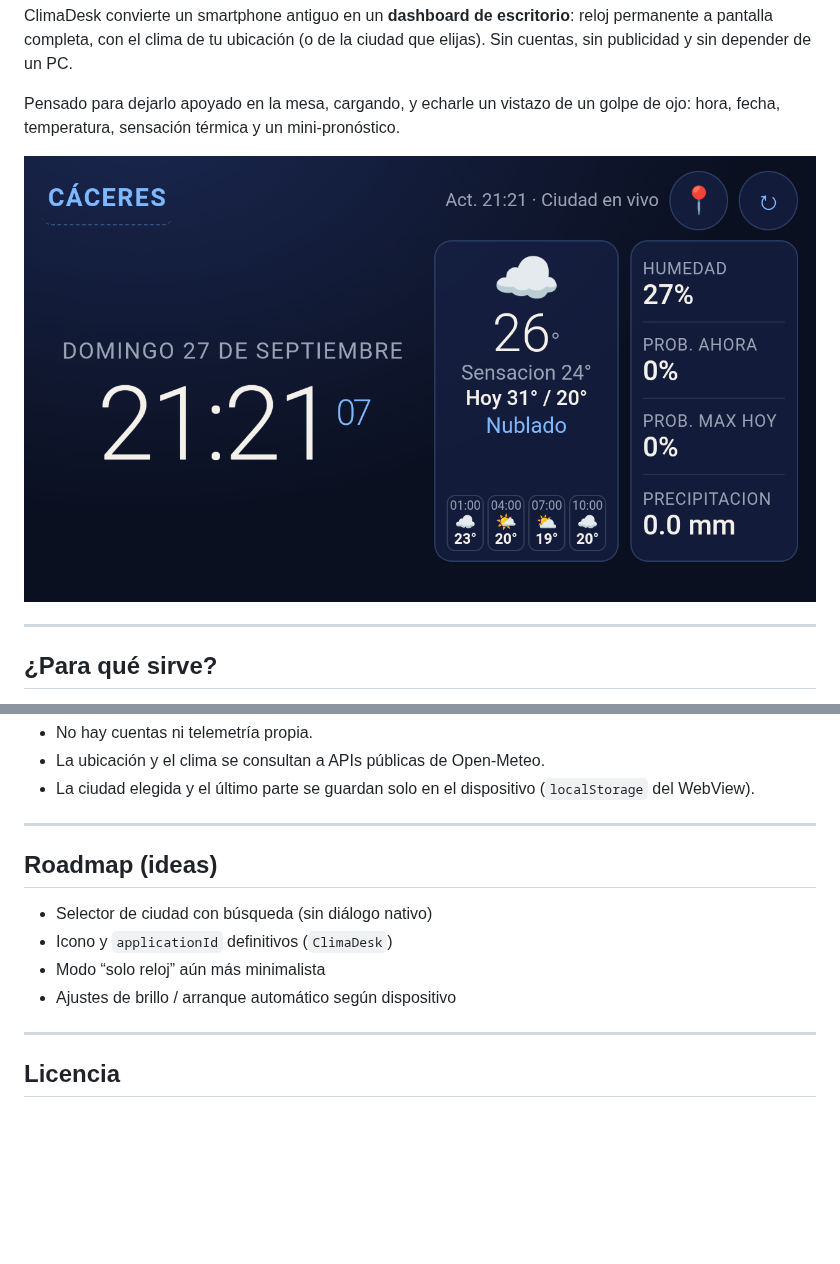
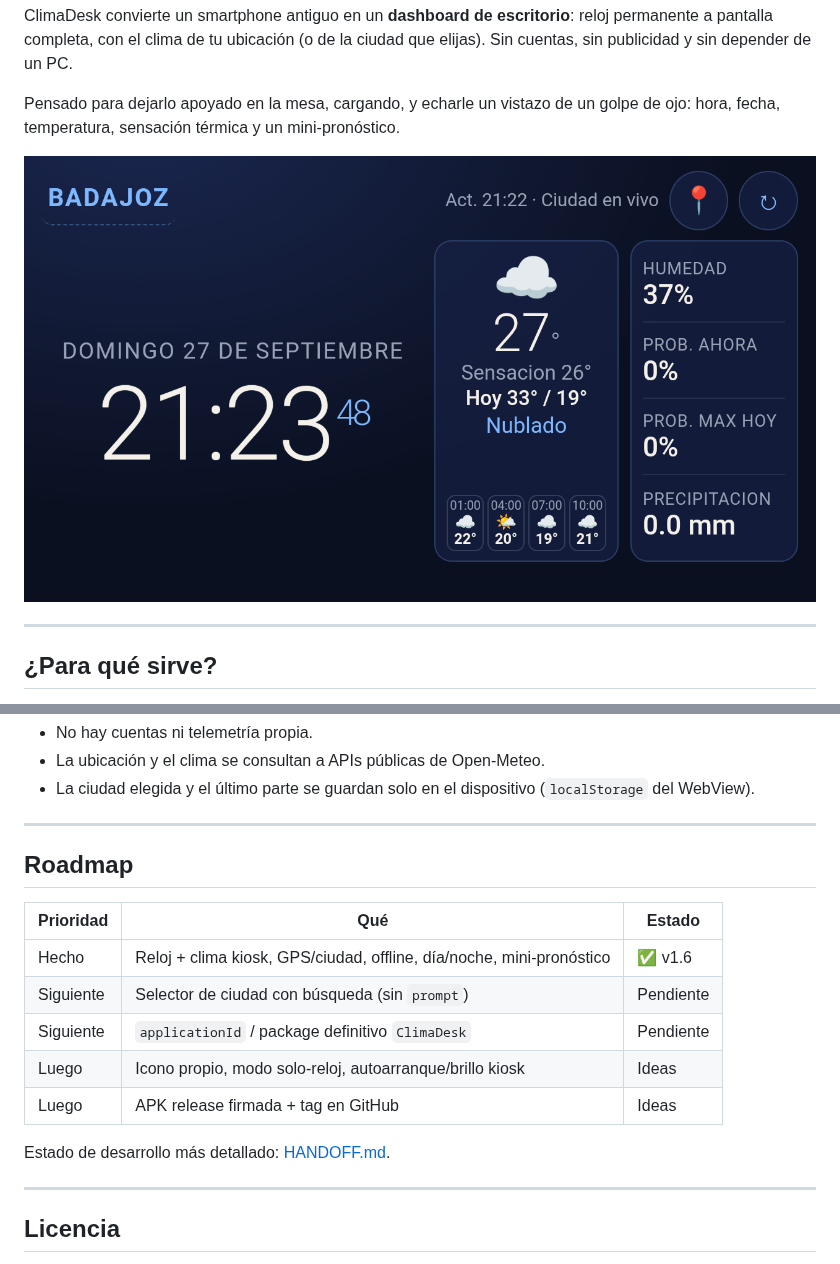
Before and after one commit to kapi21/ClimaDesk, a Markdown page: README.md, 2 parts joined by grey strips. GitHub-like rendering; pictures changed too: docs/climadesk-preview.png; blank space fills up the shorter version.

Commit message:
Close session: refresh preview shot, handoff and roadmap.
Co-authored-by: Cursor <cursoragent@cursor.com>

```diff
--- a/README.md
+++ b/README.md
@@ -93,12 +93,17 @@ El APK queda en:
 
 ---
 
-## Roadmap (ideas)
+## Roadmap
 
-- Selector de ciudad con búsqueda (sin diálogo nativo)
-- Icono y `applicationId` definitivos (`ClimaDesk`)
-- Modo “solo reloj” aún más minimalista
-- Ajustes de brillo / arranque automático según dispositivo
+| Prioridad | Qué | Estado |
+|-----------|-----|--------|
+| Hecho | Reloj + clima kiosk, GPS/ciudad, offline, día/noche, mini-pronóstico | ✅ v1.6 |
+| Siguiente | Selector de ciudad con búsqueda (sin `prompt`) | Pendiente |
+| Siguiente | `applicationId` / package definitivo `ClimaDesk` | Pendiente |
+| Luego | Icono propio, modo solo-reloj, autoarranque/brillo kiosk | Ideas |
+| Luego | APK release firmada + tag en GitHub | Ideas |
+
+Estado de desarrollo más detallado: [HANDOFF.md](HANDOFF.md).
 
 ---
 
```
Also changed, not shown: HANDOFF.md (added, +43 -0 lines).
